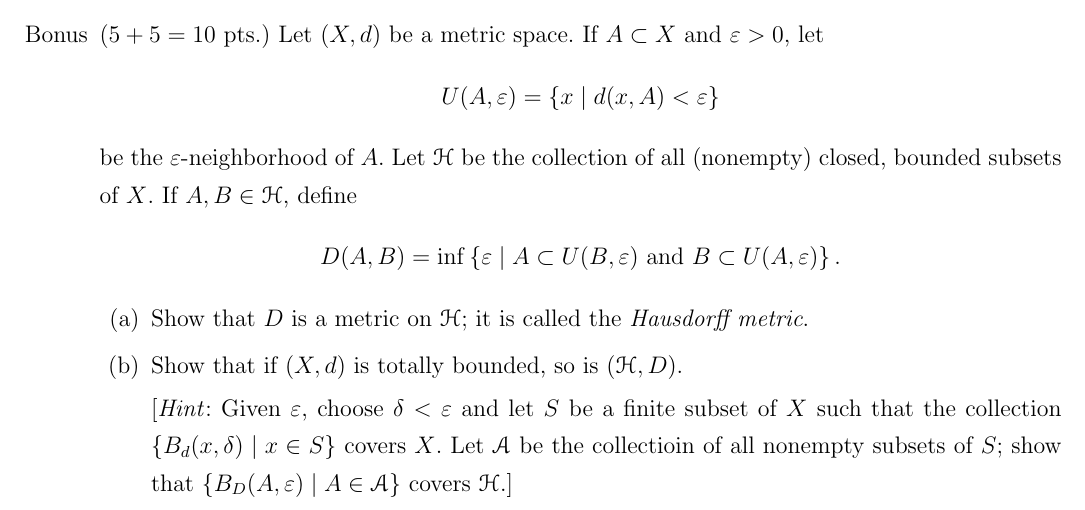
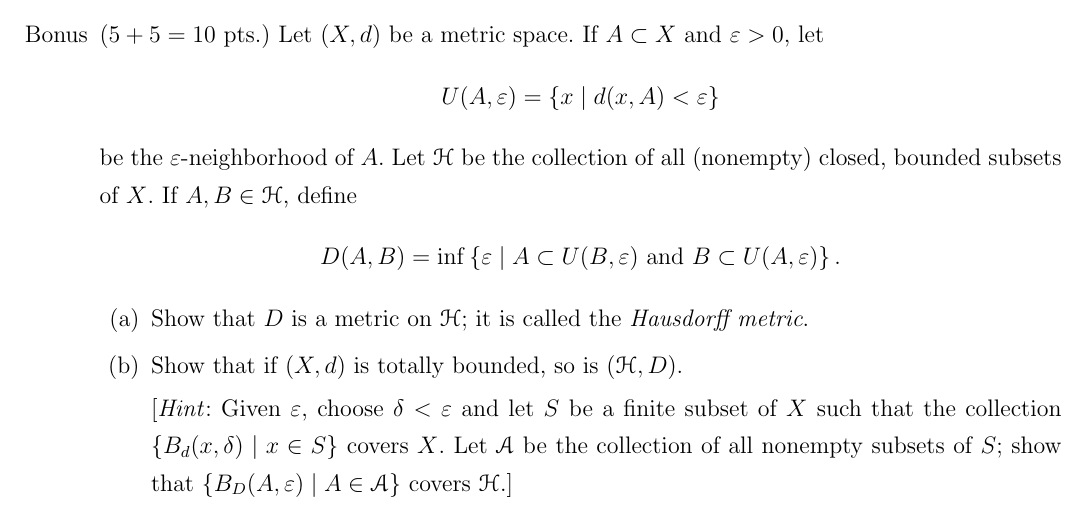
Before and after one commit to calofmijuck/intro-topology, a LaTeX problem sheet (topology1-exams/final.tex): part of the page, cut so that both start at the same text. Compiled offline with pdfLaTeX.

Commit message:
fix: typo

```diff
--- a/topology1-exams/final.tex
+++ b/topology1-exams/final.tex
@@ -68,7 +68,7 @@
             \item Show that \(D\) is a metric on \(\mc{H}\); it is called the \textit{Hausdorff metric}.
             \item Show that if \((X, d)\) is totally bounded, so is \((\mc{H}, D)\).
 
-                      [\textit{Hint}: Given \(\epsilon\), choose \(\delta < \epsilon\) and let \(S\) be a finite subset of \(X\) such that the collection \(\{B_d(x, \delta) \mid x \in S\}\) covers \(X\). Let \(\mc{A}\) be the collectioin of all nonempty subsets of \(S\); show that \(\{B_D(A, \epsilon) \mid A \in \mc{A}\}\) covers \(\mc{H}\).]
+                      [\textit{Hint}: Given \(\epsilon\), choose \(\delta < \epsilon\) and let \(S\) be a finite subset of \(X\) such that the collection \(\{B_d(x, \delta) \mid x \in S\}\) covers \(X\). Let \(\mc{A}\) be the collection of all nonempty subsets of \(S\); show that \(\{B_D(A, \epsilon) \mid A \in \mc{A}\}\) covers \(\mc{H}\).]
         \end{enumerate}
 \end{enumerate}
 
```
